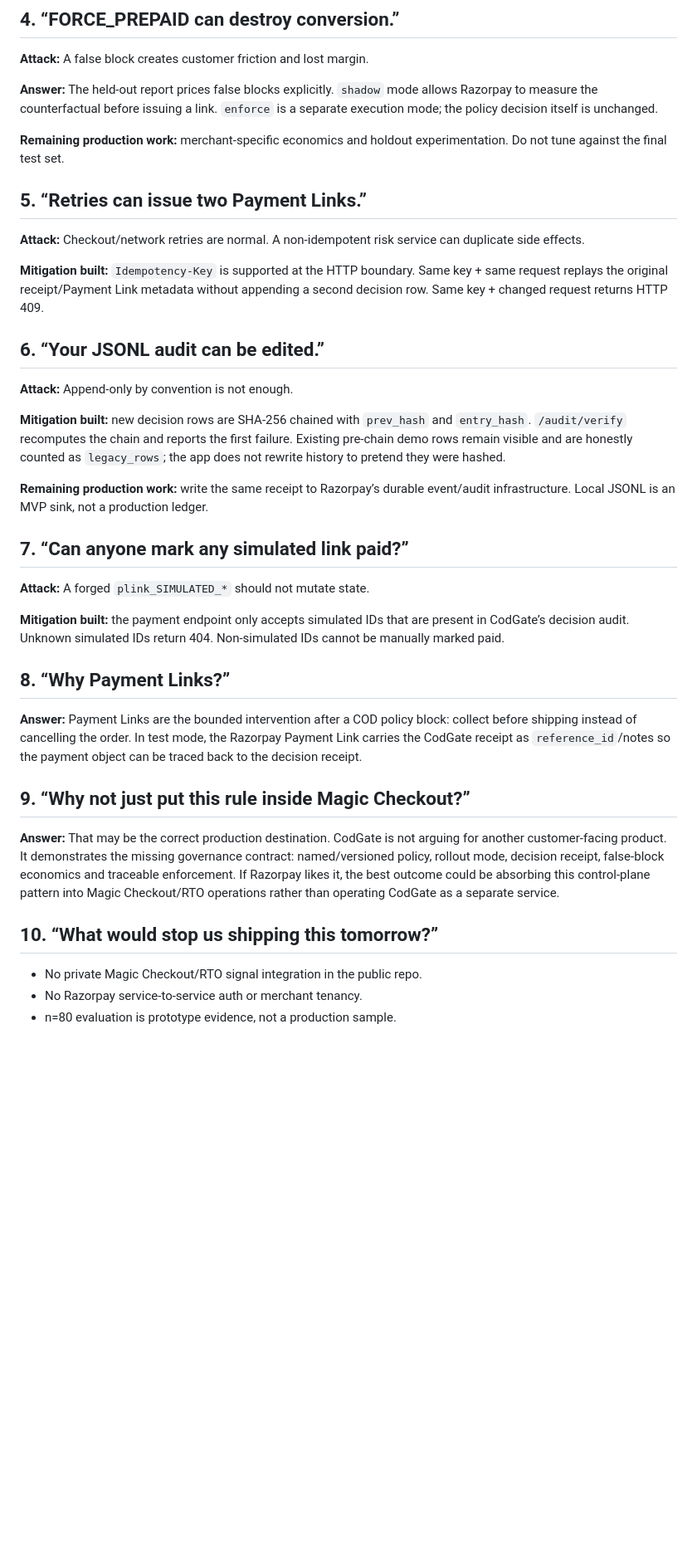
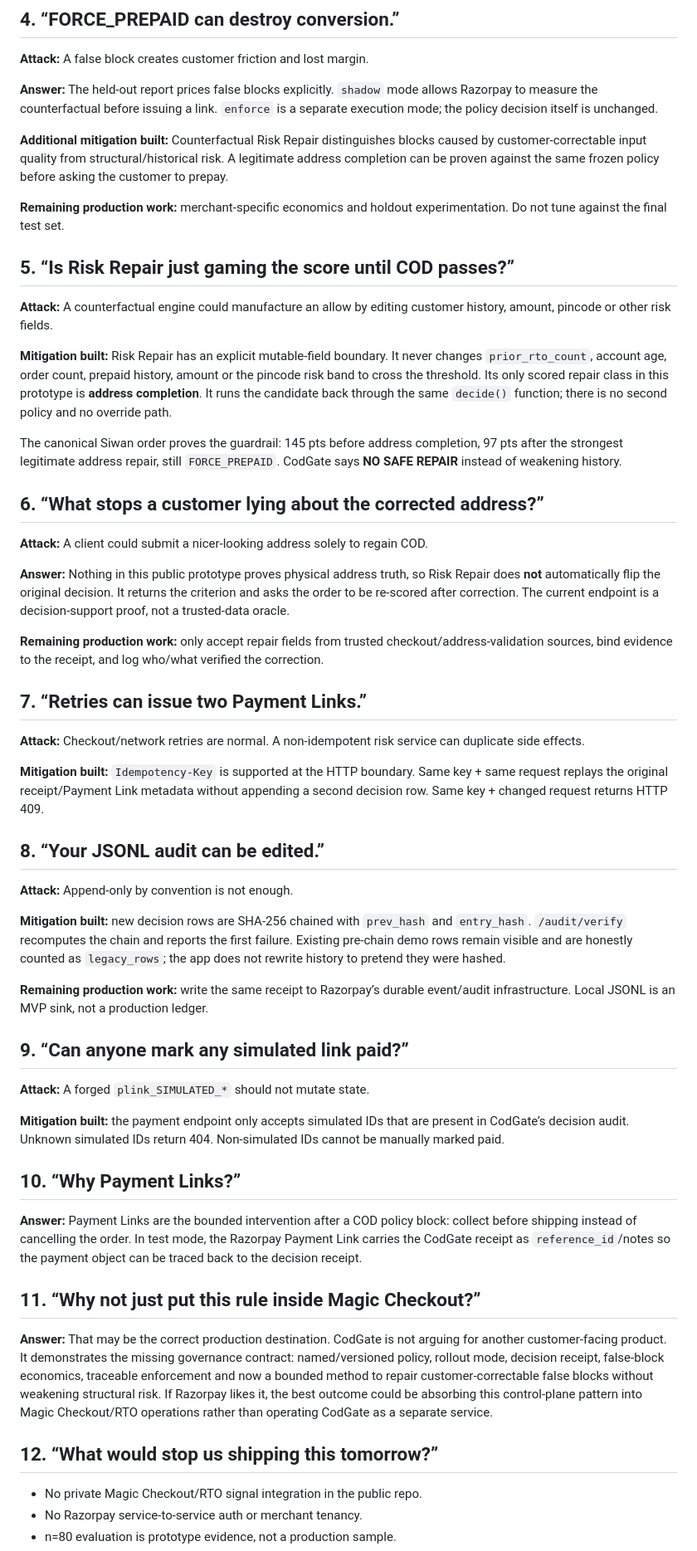
Before and after one commit to Akshu1245/codgate, a Markdown page: docs/JUDGE_REDTEAM.md, the part around one of its changes. Shown at 83% size. Drawn GitHub-style; blank space fills up the shorter version.

Commit message:
Red-team the Risk Repair feature

```diff
--- a/docs/JUDGE_REDTEAM.md
+++ b/docs/JUDGE_REDTEAM.md
@@ -32,15 +32,33 @@ This is the attack list we would use if we were reviewing CodGate for Razorpay.
 
 **Answer:** The held-out report prices false blocks explicitly. `shadow` mode allows Razorpay to measure the counterfactual before issuing a link. `enforce` is a separate execution mode; the policy decision itself is unchanged.
 
+**Additional mitigation built:** Counterfactual Risk Repair distinguishes blocks caused by customer-correctable input quality from structural/historical risk. A legitimate address completion can be proven against the same frozen policy before asking the customer to prepay.
+
 **Remaining production work:** merchant-specific economics and holdout experimentation. Do not tune against the final test set.
 
-## 5. “Retries can issue two Payment Links.”
+## 5. “Is Risk Repair just gaming the score until COD passes?”
+
+**Attack:** A counterfactual engine could manufacture an allow by editing customer history, amount, pincode or other risk fields.
+
+**Mitigation built:** Risk Repair has an explicit mutable-field boundary. It never changes `prior_rto_count`, account age, order count, prepaid history, amount or the pincode risk band to cross the threshold. Its only scored repair class in this prototype is **address completion**. It runs the candidate back through the same `decide()` function; there is no second policy and no override path.
+
+The canonical Siwan order proves the guardrail: 145 pts before address completion, 97 pts after the strongest legitimate address repair, still `FORCE_PREPAID`. CodGate says **NO SAFE REPAIR** instead of weakening history.
+
+## 6. “What stops a customer lying about the corrected address?”
+
+**Attack:** A client could submit a nicer-looking address solely to regain COD.
+
+**Answer:** Nothing in this public prototype proves physical address truth, so Risk Repair does **not** automatically flip the original decision. It returns the criterion and asks the order to be re-scored after correction. The current endpoint is a decision-support proof, not a trusted-data oracle.
+
+**Remaining production work:** only accept repair fields from trusted checkout/address-validation sources, bind evidence to the receipt, and log who/what verified the correction.
+
+## 7. “Retries can issue two Payment Links.”
 
 **Attack:** Checkout/network retries are normal. A non-idempotent risk service can duplicate side effects.
 
 **Mitigation built:** `Idempotency-Key` is supported at the HTTP boundary. Same key + same request replays the original receipt/Payment Link metadata without appending a second decision row. Same key + changed request returns HTTP 409.
 
-## 6. “Your JSONL audit can be edited.”
+## 8. “Your JSONL audit can be edited.”
 
 **Attack:** Append-only by convention is not enough.
 
@@ -48,21 +66,21 @@ This is the attack list we would use if we were reviewing CodGate for Razorpay.
 
 **Remaining production work:** write the same receipt to Razorpay’s durable event/audit infrastructure. Local JSONL is an MVP sink, not a production ledger.
 
-## 7. “Can anyone mark any simulated link paid?”
+## 9. “Can anyone mark any simulated link paid?”
 
 **Attack:** A forged `plink_SIMULATED_*` should not mutate state.
 
 **Mitigation built:** the payment endpoint only accepts simulated IDs that are present in CodGate’s decision audit. Unknown simulated IDs return 404. Non-simulated IDs cannot be manually marked paid.
 
-## 8. “Why Payment Links?”
+## 10. “Why Payment Links?”
 
 **Answer:** Payment Links are the bounded intervention after a COD policy block: collect before shipping instead of cancelling the order. In test mode, the Razorpay Payment Link carries the CodGate receipt as `reference_id`/notes so the payment object can be traced back to the decision receipt.
 
-## 9. “Why not just put this rule inside Magic Checkout?”
+## 11. “Why not just put this rule inside Magic Checkout?”
 
-**Answer:** That may be the correct production destination. CodGate is not arguing for another customer-facing product. It demonstrates the missing governance contract: named/versioned policy, rollout mode, decision receipt, false-block economics and traceable enforcement. If Razorpay likes it, the best outcome could be absorbing this control-plane pattern into Magic Checkout/RTO operations rather than operating CodGate as a separate service.
+**Answer:** That may be the correct production destination. CodGate is not arguing for another customer-facing product. It demonstrates the missing governance contract: named/versioned policy, rollout mode, decision receipt, false-block economics, traceable enforcement and now a bounded method to repair customer-correctable false blocks without weakening structural risk. If Razorpay likes it, the best outcome could be absorbing this control-plane pattern into Magic Checkout/RTO operations rather than operating CodGate as a separate service.
 
-## 10. “What would stop us shipping this tomorrow?”
+## 12. “What would stop us shipping this tomorrow?”
 
 - No private Magic Checkout/RTO signal integration in the public repo.
 - No Razorpay service-to-service auth or merchant tenancy.
```
Also changed, not shown: other parts of docs/JUDGE_REDTEAM.md (+1 -0 lines).
